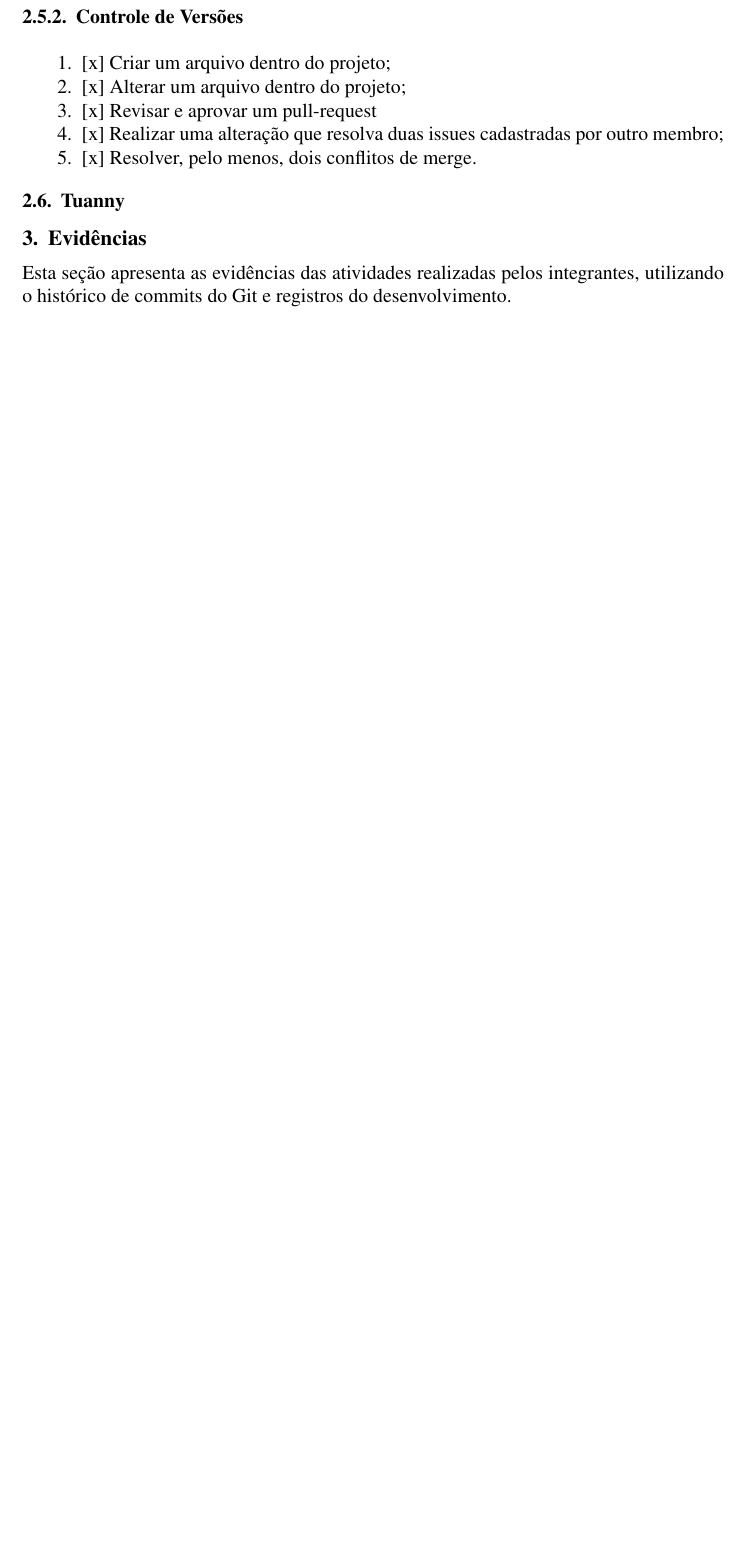
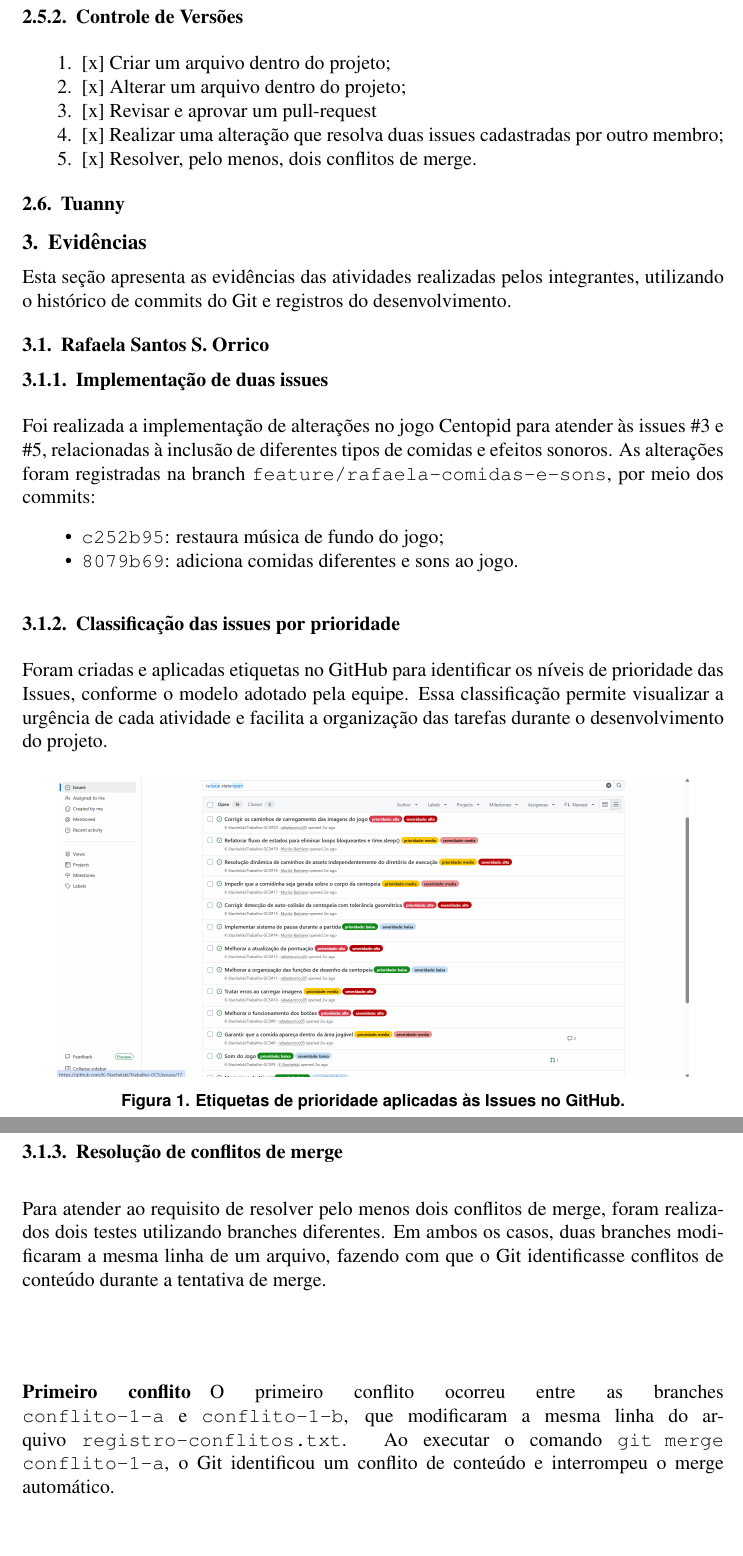
Before and after one commit to K-Stachelski/Trabalho-GCS, a LaTeX paper (documento-latex.tex): part of page 3 of 3 before the commit and two parts of pages 3 and 4 of 6 after it, the two joined at a grey line, cut so that both start at the same text, the shorter picture padded with empty space. Compiled offline with pdfLaTeX.

Commit message:
docs: restaura evidencias individuais da Rafaela

```diff
--- a/documento-latex.tex
+++ b/documento-latex.tex
@@ -109,3 +108,32 @@ Esta seção mostrará se os integrantes entregaram o que foi solicitado pela do
 \section{Evidências}
 Esta seção apresenta as evidências das atividades realizadas pelos integrantes, utilizando o histórico de commits do Git e registros do desenvolvimento.
 
+\subsection{Rafaela Santos S. Orrico}
+
+\subsubsection{Implementação de duas issues}
+
+Foi realizada a implementação de alterações no jogo Centopid para atender às issues \#3 e \#5, relacionadas à inclusão de diferentes tipos de comidas e efeitos sonoros. As alterações foram registradas na branch \texttt{feature/rafaela-comidas-e-sons}, por meio dos commits:
+
+\begin{itemize}
+    \item \texttt{c252b95}: restaura música de fundo do jogo;
+    \item \texttt{8079b69}: adiciona comidas diferentes e sons ao jogo.
+\end{itemize}
+
+\subsubsection{Classificação das issues por prioridade}
+
+Foram criadas e aplicadas etiquetas no GitHub para identificar os níveis de prioridade das Issues, conforme o modelo adotado pela equipe. Essa classificação permite visualizar a urgência de cada atividade e facilita a organização das tarefas durante o desenvolvimento do projeto.
+
+\begin{figure}[H]
+    \centering
+    \includegraphics[width=0.9\textwidth]{Centopid/imagens/evidencias/Print Etiquetas Issue.png}
+    \caption{Etiquetas de prioridade aplicadas às Issues no GitHub.}
+    \label{fig:etiquetas-issues}
+\end{figure}
+
+\subsubsection{Resolução de conflitos de merge}
+
+Para atender ao requisito de resolver pelo menos dois conflitos de merge, foram realizados dois testes utilizando branches diferentes. Em ambos os casos, duas branches modificaram a mesma linha de um arquivo, fazendo com que o Git identificasse conflitos de conteúdo durante a tentativa de merge.
+
+\paragraph{Primeiro conflito}
+
+O primeiro conflito ocorreu entre as branches \texttt{conflito-1-a} e \texttt{conflito-1-b}, que modificaram a mesma linha do arquivo \texttt{registro-conflitos.txt}. Ao executar o comando \texttt{git merge conflito-1-a}, o Git identificou um conflito de conteúdo e interrompeu o merge automático.
```
Also changed, not shown: documento-latex.tex (38 more changed lines).
